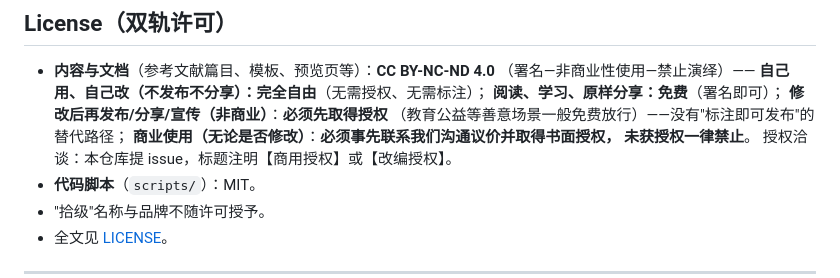
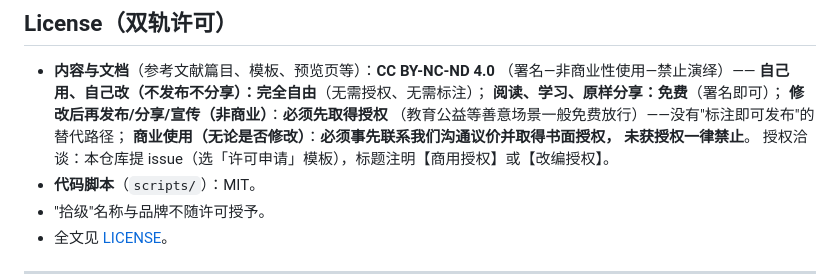
Before and after one commit to ZhongQuinnKing/shiji, a Markdown page: README.md, the part around the change. Rendered like a GitHub page.

Commit message:
许可通道与核验日志：新增「许可申请」issue 模板；README 指引同步；MAINTAINING 加核验日志约定

```diff
--- a/README.md
+++ b/README.md
@@ -189,7 +189,7 @@ git clone https://github.com/ZhongQuinnKing/shiji ~/.claude/skills/shiji
   （教育公益等善意场景一般免费放行）——没有"标注即可发布"的替代路径；
   **商业使用（无论是否修改）**：**必须事先联系我们沟通议价并取得书面授权，
   未获授权一律禁止**。
-  授权洽谈：本仓库提 issue，标题注明【商用授权】或【改编授权】。
+  授权洽谈：本仓库提 issue（选「许可申请」模板），标题注明【商用授权】或【改编授权】。
 - **代码脚本**（`scripts/`）：MIT。
 - "拾级"名称与品牌不随许可授予。
 - 全文见 [LICENSE](LICENSE)。
```
Also changed, not shown: .github/ISSUE_TEMPLATE/许可申请.md (added, +24 -0 lines), MAINTAINING.md (+4 -0 lines).
